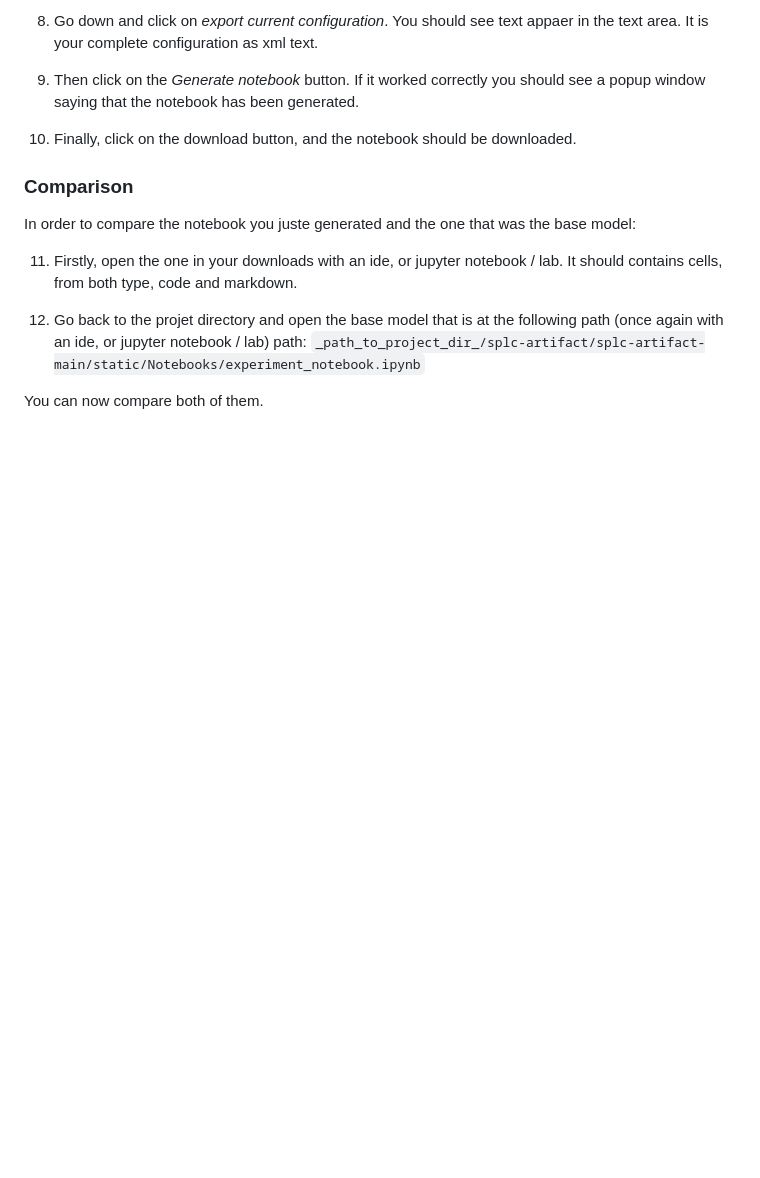
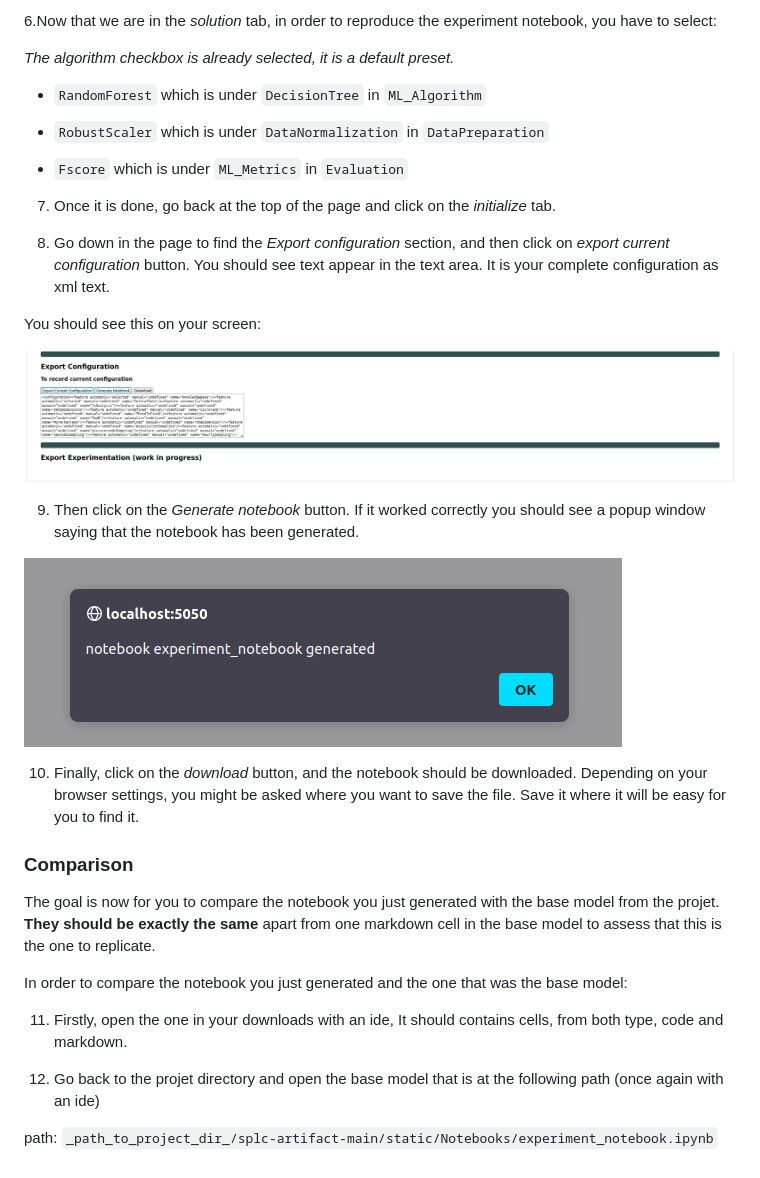
Before and after one commit to Yann-Brault/splc-artifact, a Markdown page: REPRODUCE.md, the part around the change printed below. Drawn GitHub-style; pictures changed too: assets/reproduce/export.png (added), assets/reproduce/popup.png (added); blank space fills up the shorter version.

```diff
--- a/REPRODUCE.md
+++ b/REPRODUCE.md
@@ -45,17 +48,36 @@ The one we are interested in is _Solution_, Click on this one.
 
-8. Go down and click on _export current configuration_. You should see text appaer in the text area. It is your complete configuration as xml text.
+6.Now that we are in the _solution_ tab, in order to reproduce the experiment notebook, you have to select:
+
+_The algorithm checkbox is already selected, it is a default preset._
+
+- `RandomForest` which is under `DecisionTree` in `ML_Algorithm`
+
+- `RobustScaler` which is under `DataNormalization` in `DataPreparation`
+
+- `Fscore` which is under `ML_Metrics` in `Evaluation`
+
+7. Once it is done, go back at the top of the page and click on the _initialize_ tab.
+
+8. Go down in the page to find the _Export configuration_ section, and then click on _export current configuration_ button. You should see text appear in the text area. It is your complete configuration as xml text.
+
+You should see this on your screen:
+
+![export](./assets/reproduce/export.png)
 
 9. Then click on the _Generate notebook_ button. If it worked correctly you should see a popup window saying that the notebook has been generated.
 
-10. Finally, click on the download button, and the notebook should be downloaded.
+![popup window](./assets/reproduce/popup.png)
+
+10. Finally, click on the _download_ button, and the notebook should be downloaded. Depending on your browser settings, you might be asked where you want to save the file. Save it where it will be easy for you to find it.
 
 ### Comparison
 
-In order to compare the notebook you juste generated and the one that was the base model:
+The goal is now for you to compare the notebook you just generated with the base model from the projet. **They should be exactly the same** apart from one markdown cell in the base model to assess that this is the one to replicate.
 
-11. Firstly, open the one in your downloads with an ide, or jupyter notebook / lab. It should contains cells, from both type, code and markdown.
+In order to compare the notebook you just generated and the one that was the base model:
 
-12. Go back to the projet directory and open the base model that is at the following path (once again with an ide, or jupyter notebook / lab)
-    path: `_path_to_project_dir_/splc-artifact/splc-artifact-main/static/Notebooks/experiment_notebook.ipynb`
+11. Firstly, open the one in your downloads with an ide, It should contains cells, from both type, code and markdown.
 
-You can now compare both of them.
+12. Go back to the projet directory and open the base model that is at the following path (once again with an ide)
+
+path: `_path_to_project_dir_/splc-artifact-main/static/Notebooks/experiment_notebook.ipynb`
```
Also changed, not shown: other parts of REPRODUCE.md (+15 -12 lines), README.md (+1 -1 lines), assets/reproduce/app_full_page.png (added), assets/reproduce/fm_loaded.png (added), assets/reproduce/valid_incomplete.png (added).
